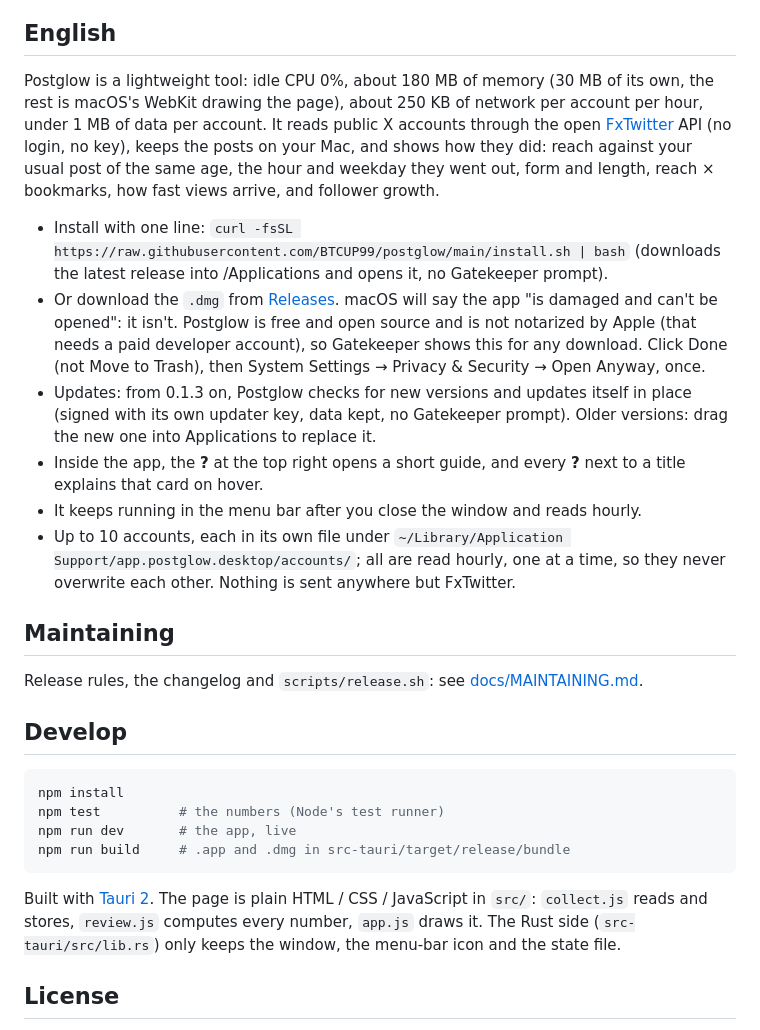
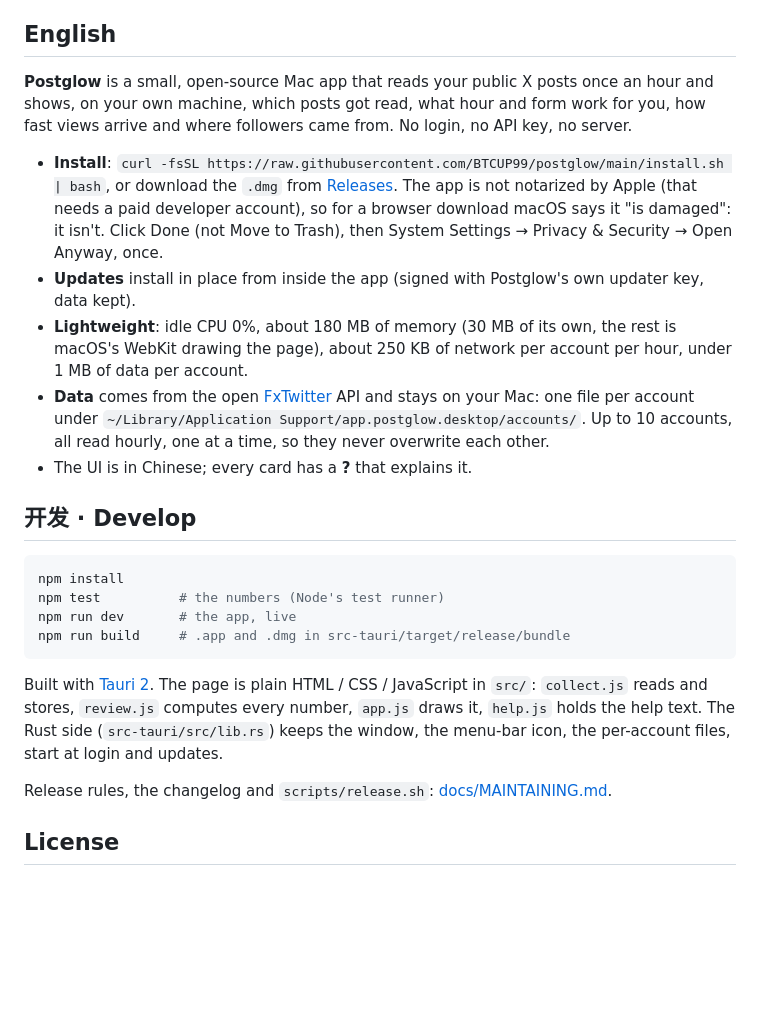
Before and after one commit to BTCUP99/postglow, a Markdown page: README.md, the part around one of its changes. Drawn GitHub-style; blank space fills up the shorter version.

````diff
--- a/README.md
+++ b/README.md
@@ -86,20 +125,15 @@ Postglow 只做一件事：每小时读一次你的公开帖子，在本地算
 
 ## English
 
-Postglow is a lightweight tool: idle CPU 0%, about 180 MB of memory (30 MB of its own, the rest is macOS's WebKit drawing the page), about 250 KB of network per account per hour, under 1 MB of data per account. It reads public X accounts through the open [FxTwitter](https://github.com/FxEmbed/FxEmbed) API (no login, no key), keeps the posts on your Mac, and shows how they did: reach against your usual post of the same age, the hour and weekday they went out, form and length, reach × bookmarks, how fast views arrive, and follower growth.
+**Postglow** is a small, open-source Mac app that reads your public X posts once an hour and shows, on your own machine, which posts got read, what hour and form work for you, how fast views arrive and where followers came from. No login, no API key, no server.
 
-- Install with one line: `curl -fsSL https://raw.githubusercontent.com/BTCUP99/postglow/main/install.sh | bash` (downloads the latest release into /Applications and opens it, no Gatekeeper prompt).
-- Or download the `.dmg` from [Releases](../../releases). macOS will say the app "is damaged and can't be opened": it isn't. Postglow is free and open source and is not notarized by Apple (that needs a paid developer account), so Gatekeeper shows this for any download. Click Done (not Move to Trash), then System Settings → Privacy & Security → Open Anyway, once.
-- Updates: from 0.1.3 on, Postglow checks for new versions and updates itself in place (signed with its own updater key, data kept, no Gatekeeper prompt). Older versions: drag the new one into Applications to replace it.
-- Inside the app, the **?** at the top right opens a short guide, and every **?** next to a title explains that card on hover.
-- It keeps running in the menu bar after you close the window and reads hourly.
-- Up to 10 accounts, each in its own file under `~/Library/Application Support/app.postglow.desktop/accounts/`; all are read hourly, one at a time, so they never overwrite each other. Nothing is sent anywhere but FxTwitter.
+- **Install**: `curl -fsSL https://raw.githubusercontent.com/BTCUP99/postglow/main/install.sh | bash`, or download the `.dmg` from [Releases](https://github.com/BTCUP99/postglow/releases/latest). The app is not notarized by Apple (that needs a paid developer account), so for a browser download macOS says it "is damaged": it isn't. Click Done (not Move to Trash), then System Settings → Privacy & Security → Open Anyway, once.
+- **Updates** install in place from inside the app (signed with Postglow's own updater key, data kept).
+- **Lightweight**: idle CPU 0%, about 180 MB of memory (30 MB of its own, the rest is macOS's WebKit drawing the page), about 250 KB of network per account per hour, under 1 MB of data per account.
+- **Data** comes from the open [FxTwitter](https://github.com/FxEmbed/FxEmbed) API and stays on your Mac: one file per account under `~/Library/Application Support/app.postglow.desktop/accounts/`. Up to 10 accounts, all read hourly, one at a time, so they never overwrite each other.
+- The UI is in Chinese; every card has a **?** that explains it.
 
-## Maintaining
-
-Release rules, the changelog and `scripts/release.sh`: see [docs/MAINTAINING.md](docs/MAINTAINING.md).
-
-## Develop
+## 开发 · Develop
 
 ```sh
 npm install
@@ -108,7 +142,9 @@ npm run dev       # the app, live
 npm run build     # .app and .dmg in src-tauri/target/release/bundle
 ```
 
-Built with [Tauri 2](https://tauri.app). The page is plain HTML / CSS / JavaScript in `src/`: `collect.js` reads and stores, `review.js` computes every number, `app.js` draws it. The Rust side (`src-tauri/src/lib.rs`) only keeps the window, the menu-bar icon and the state file.
+Built with [Tauri 2](https://tauri.app). The page is plain HTML / CSS / JavaScript in `src/`: `collect.js` reads and stores, `review.js` computes every number, `app.js` draws it, `help.js` holds the help text. The Rust side (`src-tauri/src/lib.rs`) keeps the window, the menu-bar icon, the per-account files, start at login and updates.
+
+Release rules, the changelog and `scripts/release.sh`: [docs/MAINTAINING.md](docs/MAINTAINING.md).
 
 ## License
 
````
Also changed, not shown: other parts of README.md (+94 -55 lines), CHANGELOG.md (+1 -0 lines), docs/images/overview-dark.png (added), docs/images/overview-light.png (added), docs/images/posts.png (added), docs/images/quad.png (added), docs/images/timing.png (added), 2 other files.
